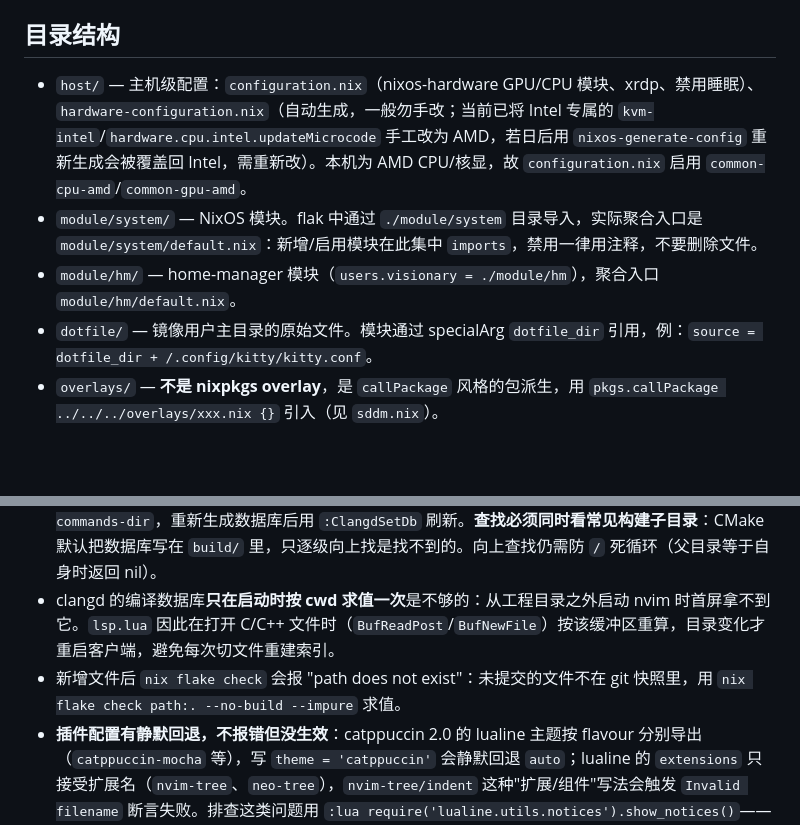
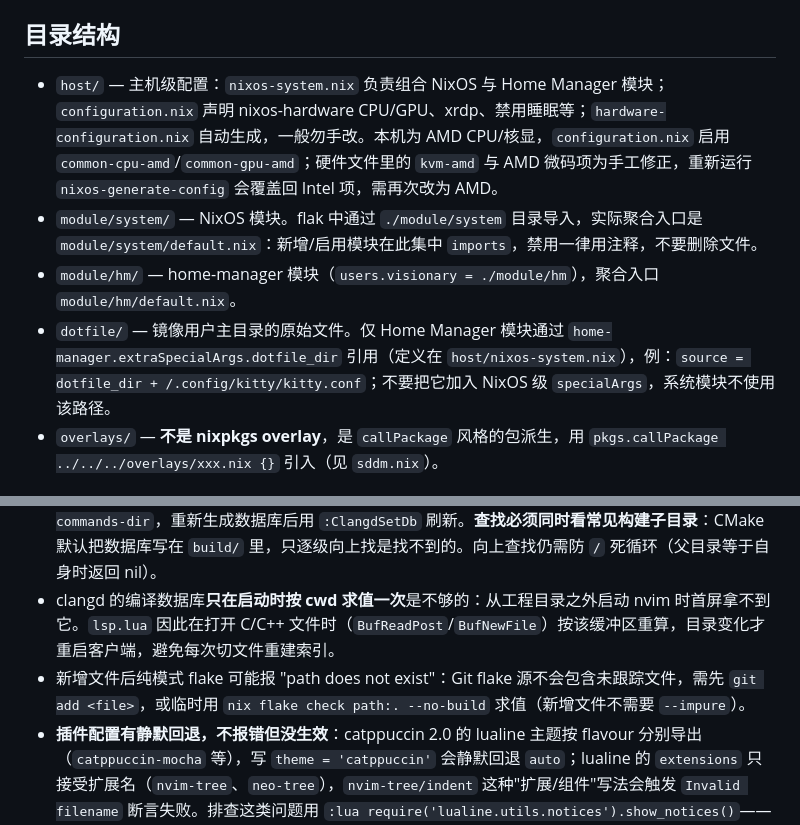
Before and after one commit to Visionary1455/visionary-nixos, a Markdown page: AGENTS.md, 2 parts joined by grey strips. GitHub-like rendering; blank space fills up the shorter version.

```diff
--- a/AGENTS.md
+++ b/AGENTS.md
@@ -13,10 +13,10 @@
 
 ## 目录结构
 
-- `host/` — 主机级配置：`configuration.nix`（nixos-hardware GPU/CPU 模块、xrdp、禁用睡眠）、`hardware-configuration.nix`（自动生成，一般勿手改；当前已将 Intel 专属的 `kvm-intel`/`hardware.cpu.intel.updateMicrocode` 手工改为 AMD，若日后用 `nixos-generate-config` 重新生成会被覆盖回 Intel，需重新改）。本机为 AMD CPU/核显，故 `configuration.nix` 启用 `common-cpu-amd`/`common-gpu-amd`。
+- `host/` — 主机级配置：`nixos-system.nix` 负责组合 NixOS 与 Home Manager 模块；`configuration.nix` 声明 nixos-hardware CPU/GPU、xrdp、禁用睡眠等；`hardware-configuration.nix` 自动生成，一般勿手改。本机为 AMD CPU/核显，`configuration.nix` 启用 `common-cpu-amd`/`common-gpu-amd`；硬件文件里的 `kvm-amd` 与 AMD 微码项为手工修正，重新运行 `nixos-generate-config` 会覆盖回 Intel 项，需再次改为 AMD。
 - `module/system/` — NixOS 模块。flak 中通过 `./module/system` 目录导入，实际聚合入口是 `module/system/default.nix`：新增/启用模块在此集中 `imports`，禁用一律用注释，不要删除文件。
 - `module/hm/` — home-manager 模块（`users.visionary = ./module/hm`），聚合入口 `module/hm/default.nix`。
-- `dotfile/` — 镜像用户主目录的原始文件。模块通过 specialArg `dotfile_dir` 引用，例：`source = dotfile_dir + /.config/kitty/kitty.conf`。
+- `dotfile/` — 镜像用户主目录的原始文件。仅 Home Manager 模块通过 `home-manager.extraSpecialArgs.dotfile_dir` 引用（定义在 `host/nixos-system.nix`），例：`source = dotfile_dir + /.config/kitty/kitty.conf`；不要把它加入 NixOS 级 `specialArgs`，系统模块不使用该路径。
 - `overlays/` — **不是 nixpkgs overlay**，是 `callPackage` 风格的包派生，用 `pkgs.callPackage ../../../overlays/xxx.nix {}` 引入（见 `sddm.nix`）。
 
 ## 易错点
@@ -45,7 +45,7 @@
 - `extraPackages` 决定 nvim wrapper 的 PATH 后缀，`clangd`/`clang-format`/`lldb-dap`/`fzf` 都要靠它才能被找到；新增依赖外部二进制的插件时同步加进去。
 - clangd 没有 `compile_commands.json` 会退回启发式模式；`dotfile/.config/nvim/lua/plugins/lsp.lua` 的 `find_compile_commands` 定位后传 `--compile-commands-dir`，重新生成数据库后用 `:ClangdSetDb` 刷新。**查找必须同时看常见构建子目录**：CMake 默认把数据库写在 `build/` 里，只逐级向上找是找不到的。向上查找仍需防 `/` 死循环（父目录等于自身时返回 nil）。
 - clangd 的编译数据库**只在启动时按 cwd 求值一次**是不够的：从工程目录之外启动 nvim 时首屏拿不到它。`lsp.lua` 因此在打开 C/C++ 文件时（`BufReadPost`/`BufNewFile`）按该缓冲区重算，目录变化才重启客户端，避免每次切文件重建索引。
-- 新增文件后 `nix flake check` 会报 "path does not exist"：未提交的文件不在 git 快照里，用 `nix flake check path:. --no-build --impure` 求值。
+- 新增文件后纯模式 flake 可能报 "path does not exist"：Git flake 源不会包含未跟踪文件，需先 `git add <file>`，或临时用 `nix flake check path:. --no-build` 求值（新增文件不需要 `--impure`）。
 - **插件配置有静默回退，不报错但没生效**：catppuccin 2.0 的 lualine 主题按 flavour 分别导出（`catppuccin-mocha` 等），写 `theme = 'catppuccin'` 会静默回退 `auto`；lualine 的 `extensions` 只接受扩展名（`nvim-tree`、`neo-tree`），`nvim-tree/indent` 这种"扩展/组件"写法会触发 `Invalid filename` 断言失败。排查这类问题用 `:lua require('lualine.utils.notices').show_notices()`——notice 存在模块内的 local 变量里，`LualineNotices` 命令在 headless 下不一定已注册。
 - **写补全测试时别断言 label 的原始前缀**：clangd 返回的 `CompletionList` 里，非精确前缀匹配的候选项 label 会带一个**前导空格**（如输入 `gr` 得到 `" greet"`，`kind=3`），用于让客户端区分模糊匹配；断言必须 `vim.trim` 后再比对，否则会误判"补全没生效"。另外两点：clangd 返回的是 `CompletionList`（`{items=..., isIncomplete=...}`）而非 `CompletionItem[]`，直接对 `result` 取 `#` 恒为 0，要先取 `result.items`；改完缓冲区立刻发 `textDocument/completion` 会拿到 `didChange` 之前的结果，需先用轻量请求轮询确认 clangd 已同步。
 - **headless 下测不了高亮是否真的上色**：`nvim --headless` 没有 UI 附着就不执行 redraw，高亮器不会应用任何 extmark，所以 `get_captures_at_cursor()` 和 `nvim_buf_get_extmarks()` 对**正常高亮**的文件同样返回空——不能用来判断"高亮有没有生效"。可靠做法是数查询实际匹配的捕获数：`vim.treesitter.query.get(ft, 'highlights')` 为 `nil` 就是没有查询（高亮必然失效），再用 `q:iter_captures(tree:root(), buf, 0, -1)` 数个数；或直接看 `:checkhealth vim.treesitter` 的 "Treesitter queries" 段。另外 `packloadall` 对已经被自动加载过的包不会重新加载，模拟"换了一套 generation"必须**替换** `packpath`（`--cmd 'set packpath=...'`），用 `^=` 追加会被旧 pack 抢先。
```
Also changed, not shown: README.md (+29 -14 lines).
